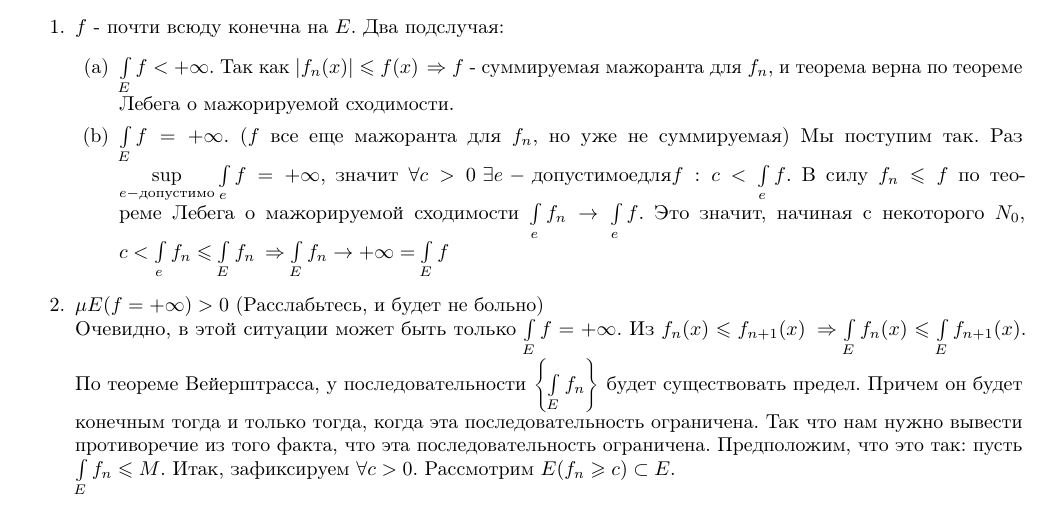
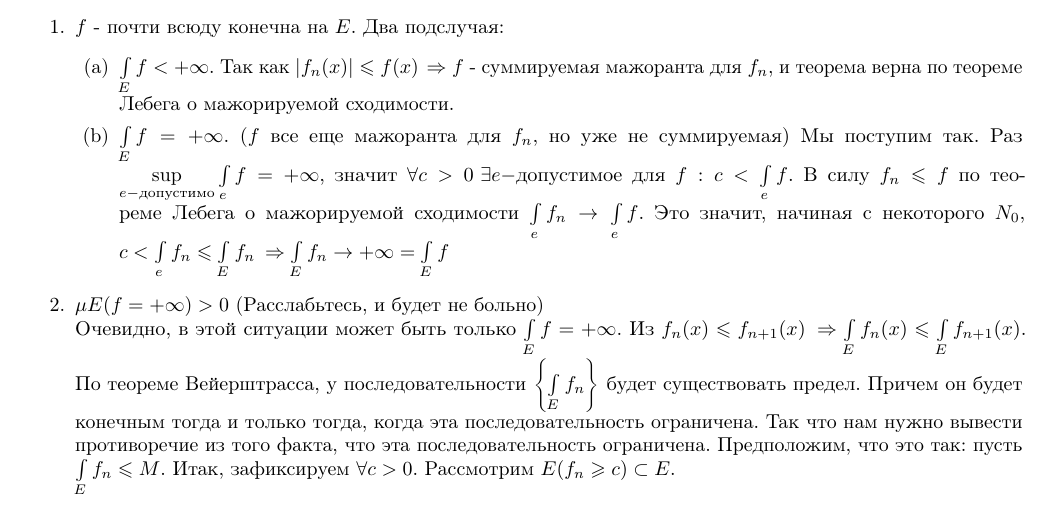
Before and after one commit to artemohanjanyan/matan, a LaTeX document (main.tex, which reads lim.tex): part of page 7 of 18, cut so that both start at the same text. Compiled offline with pdfLaTeX.

Commit message:
space fix Levi

```diff
--- a/lim.tex
+++ b/lim.tex
@@ -74,7 +74,7 @@
 				\item
 					$\intl{E} f < +\infty$. Так как $\abs{f_n(x)} \leqslant f(x) \: \Rightarrow$ $f$ - суммируемая мажоранта для $f_n$, и теорема верна по теореме Лебега о мажорируемой сходимости.
 				\item
-					$\intl{E} f = +\infty$. ($f$ все еще мажоранта для $f_n$, но уже не суммируемая) Мы поступим так. Раз $\sup\limits_{e - допустимо} \intl{e} f = +\infty$, значит $\forall c > 0 \: \exists e - допустимое для f : c < \intl{e} f$. В силу $f_n \leqslant f$  по теореме Лебега о мажорируемой сходимости $\intl{e} f_n \rightarrow \intl{e} f$. Это значит, начиная с некоторого $N_0$, $c < \intl{e} f_n \leqslant \intl{E} f_n \: \Rightarrow \intl{E} f_n \rightarrow +\infty = \intl{E} f$
+					$\intl{E} f = +\infty$. ($f$ все еще мажоранта для $f_n$, но уже не суммируемая) Мы поступим так. Раз $\sup\limits_{e - допустимо} \intl{e} f = +\infty$, значит $\forall c > 0 \: \exists e - $допустимое для $f : c < \intl{e} f$. В силу $f_n \leqslant f$  по теореме Лебега о мажорируемой сходимости $\intl{e} f_n \rightarrow \intl{e} f$. Это значит, начиная с некоторого $N_0$, $c < \intl{e} f_n \leqslant \intl{E} f_n \: \Rightarrow \intl{E} f_n \rightarrow +\infty = \intl{E} f$
 			\end{enumerate}
 		\item
 			$\mu E(f = +\infty) > 0$ (Расслабьтесь, и будет не больно)$\\$
```
